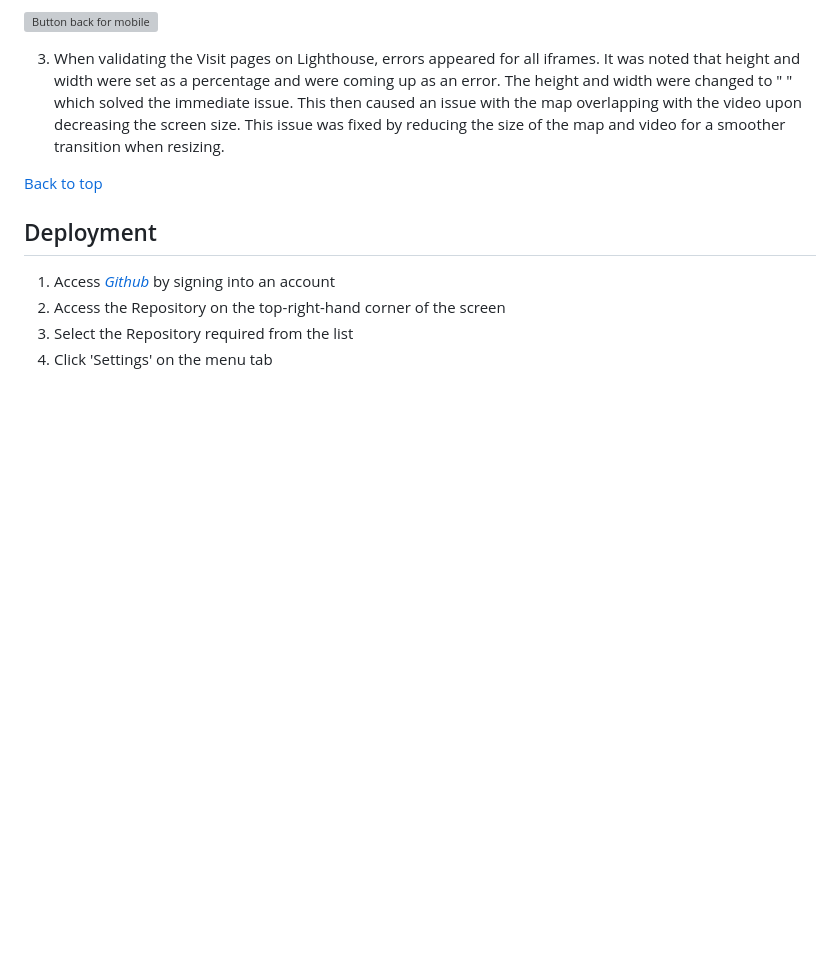
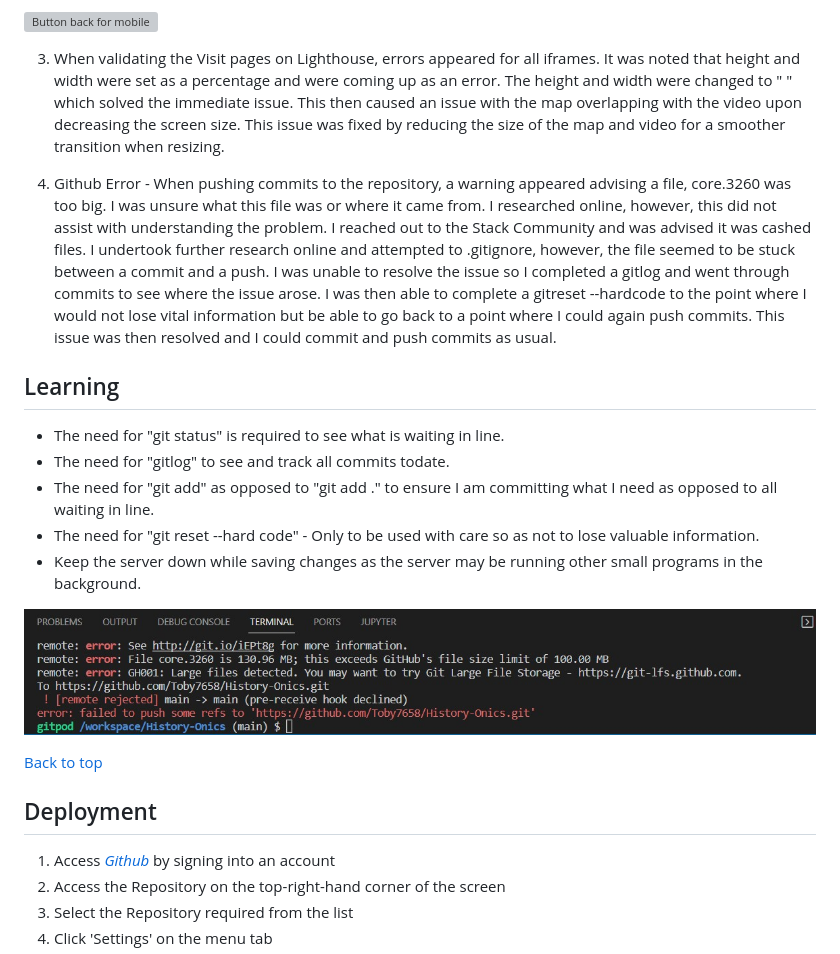
Before and after one commit to Toby7658/History-Onics, a Markdown page: README.md, the part around the change. Rendered like a GitHub page; pictures changed too: assets/images/documentation/error.jpg (added); blank space fills up the shorter version; grey boxes are pictures that could not be loaded.

Commit message:
Add image of git error and update readme

```diff
--- a/README.md
+++ b/README.md
@@ -464,6 +464,23 @@ Issue was corrected by re-using the css for the contact page submit button:
 3. When validating the Visit pages on Lighthouse, errors appeared for all iframes. It was noted that height and width
 were set as a percentage and were coming up as an error. The height and width were changed to " " which solved the immediate issue. This then caused an issue with the map overlapping with the video upon decreasing the screen size. This issue was fixed by reducing the size of the map and video for a smoother transition when resizing.
 
+4. Github Error - When pushing commits to the repository, a warning appeared advising a file, core.3260 was too big.
+I was unsure what this file was or where it came from. I researched online, however, this did not assist with understanding the problem. I reached out to the Stack Community and was advised it was cashed files. I undertook further research online and attempted to .gitignore, however, the file seemed to be stuck between a commit and a push.
+I was unable to resolve the issue so I completed a gitlog and went through commits to see where the issue arose.
+I was then able to complete a gitreset --hardcode to the point where I would not lose vital information but be able to
+go back to a point where I could again push commits. This issue was then resolved and I could commit and push commits as usual.
+
+## Learning
+* The need for "git status" is required to see what is waiting in line.
+* The need for "gitlog" to see and track all commits todate.
+* The need for "git add" as opposed to "git add ." to ensure I am committing what I need as opposed to all waiting in line.
+* The need for "git reset --hard code" - Only to be used with care so as not to lose valuable information.
+* Keep the server down while saving changes as the server may be running other small programs in the background.
+
+![Github Error](./assets/images/documentation/error.jpg)
+
+
+
  [Back to top](<#Table-of-Contents>)
 
 ## Deployment
```
